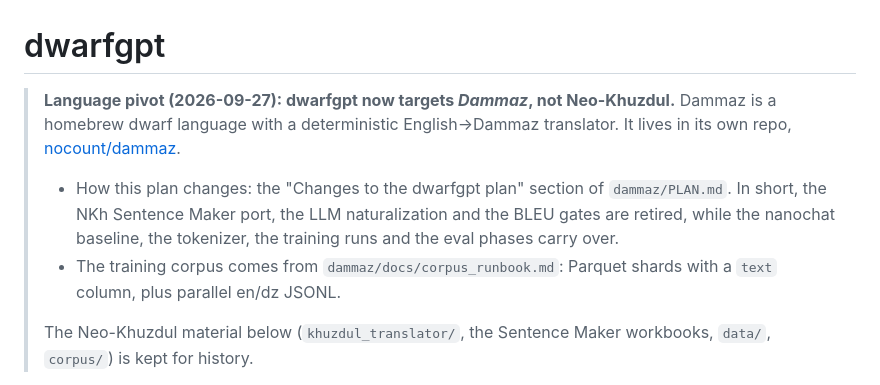
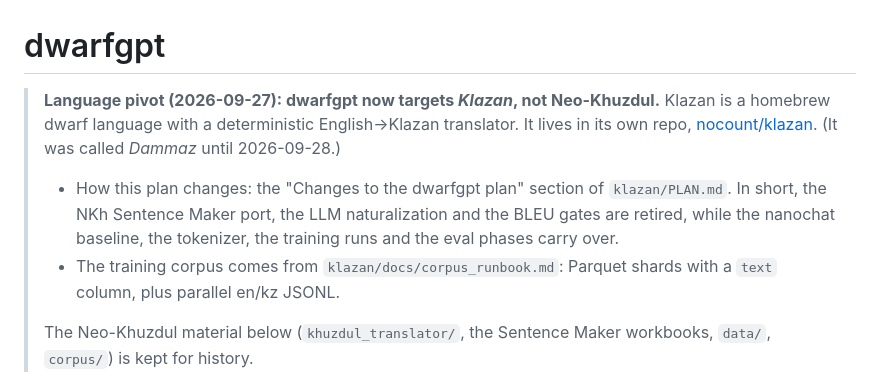
Before and after one commit to nocount/dwarfgpt, a Markdown page: README.md, the part around the change. Rendered like a GitHub page.

Commit message:
Point to Klazan, the renamed Dammaz
The target language was renamed on 2026-09-28: Dammaz is now Klazan
(nocount/klazan), and its language code moved from dz to kz, so the parallel
corpus is en/kz JSONL. The README's links, file paths and the name follow, with
a note about the old name.

Co-Authored-By: Claude Opus 5.5 <noreply@anthropic.com>

```diff
--- a/README.md
+++ b/README.md
@@ -1,14 +1,15 @@
 # dwarfgpt
 
-> **Language pivot (2026-09-27): dwarfgpt now targets *Dammaz*, not Neo-Khuzdul.**
-> Dammaz is a homebrew dwarf language with a deterministic English→Dammaz
-> translator. It lives in its own repo, [nocount/dammaz](https://github.com/nocount/dammaz).
-> - How this plan changes: the "Changes to the dwarfgpt plan" section of `dammaz/PLAN.md`.
+> **Language pivot (2026-09-27): dwarfgpt now targets *Klazan*, not Neo-Khuzdul.**
+> Klazan is a homebrew dwarf language with a deterministic English→Klazan
+> translator. It lives in its own repo, [nocount/klazan](https://github.com/nocount/klazan).
+> (It was called *Dammaz* until 2026-09-28.)
+> - How this plan changes: the "Changes to the dwarfgpt plan" section of `klazan/PLAN.md`.
 >   In short, the NKh Sentence Maker port, the LLM naturalization and the BLEU
 >   gates are retired, while the nanochat baseline, the tokenizer, the training runs
 >   and the eval phases carry over.
-> - The training corpus comes from `dammaz/docs/corpus_runbook.md`: Parquet shards
->   with a `text` column, plus parallel en/dz JSONL.
+> - The training corpus comes from `klazan/docs/corpus_runbook.md`: Parquet shards
+>   with a `text` column, plus parallel en/kz JSONL.
 >
 > The Neo-Khuzdul material below (`khuzdul_translator/`, the Sentence Maker
 > workbooks, `data/`, `corpus/`) is kept for history.
```
